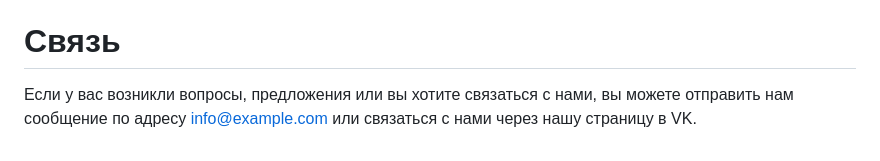
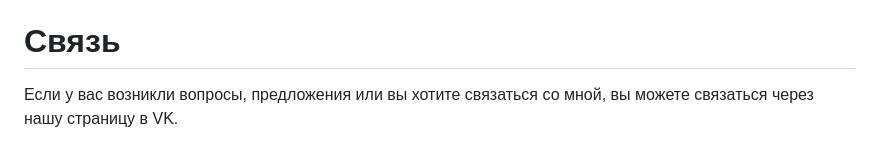
Before and after one commit to VorkhlikAS/bachelor-project, a Markdown page: README.md, the part around the change. Drawn GitHub-style.

```diff
--- a/README.md
+++ b/README.md
@@ -116,4 +116,4 @@ docker-compose up --build
 
 # Связь
 
-Если у вас возникли вопросы, предложения или вы хотите связаться с нами, вы можете отправить нам сообщение по адресу info@example.com или связаться с нами через нашу страницу в VK.
+Если у вас возникли вопросы, предложения или вы хотите связаться со мной, вы можете связаться через нашу страницу в VK.
```
